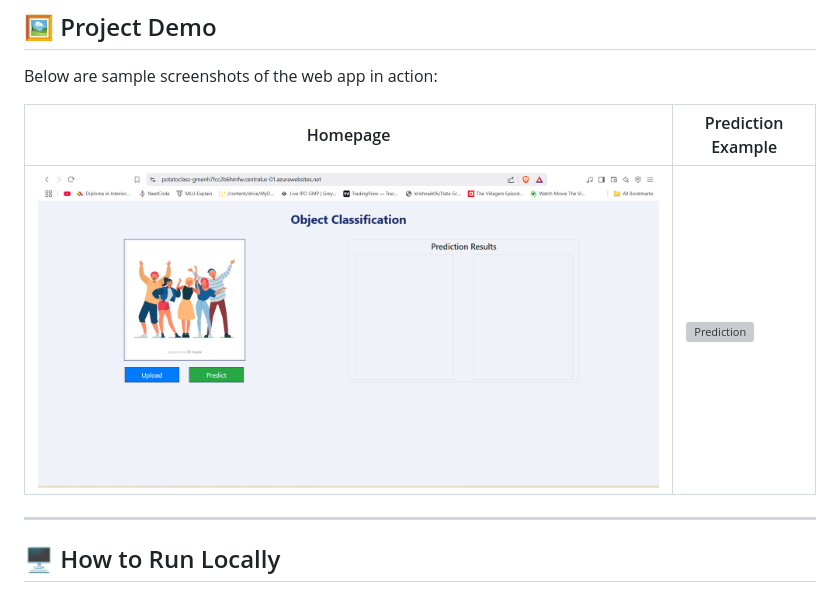
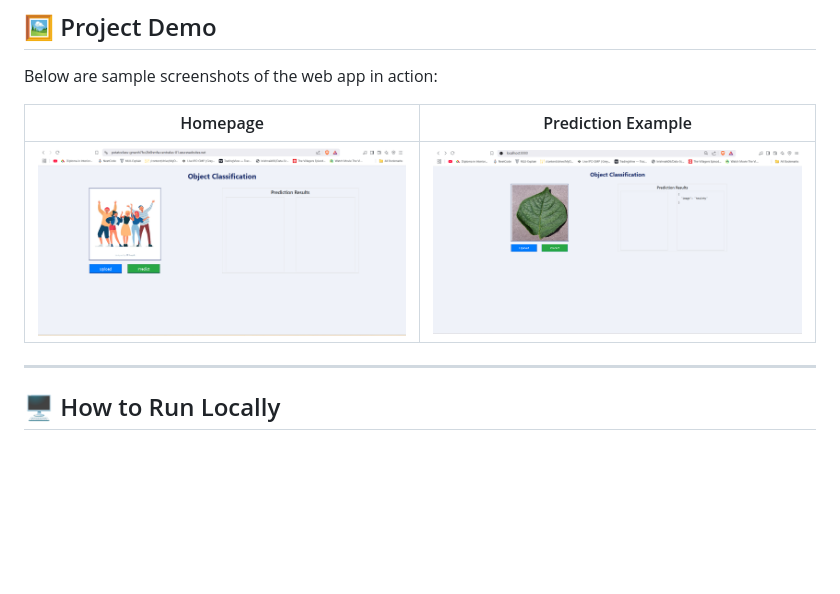
Before and after one commit to kartheek2003/potato-disease-class, a Markdown page: README.md, the part around the change. Drawn GitHub-style; blank space fills up the shorter version; grey boxes are pictures that could not be loaded.

```diff
--- a/README.md
+++ b/README.md
@@ -75,7 +75,7 @@ Below are sample screenshots of the web app in action:
 
 | Homepage | Prediction Example |
 |----------|-------------------|
-| ![Homepage](images/homepage.png) | ![Prediction](images/prediction.png) |
+| ![Homepage](images/homepage.png) | ![Prediction_healthy](images/healthy.png) | ![Prediction_early_blight](images/early_blight.png) |
 
 
 
```
